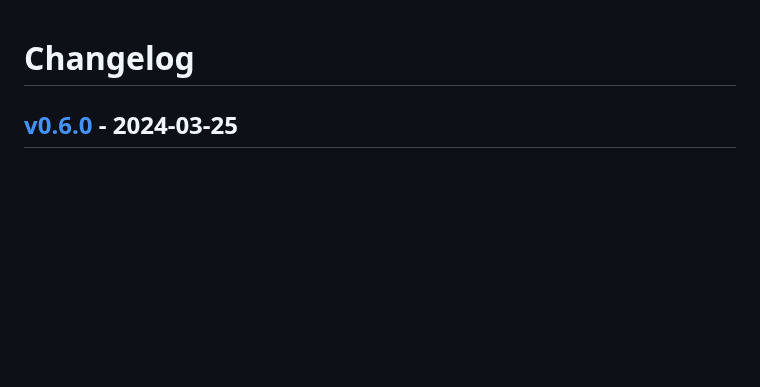
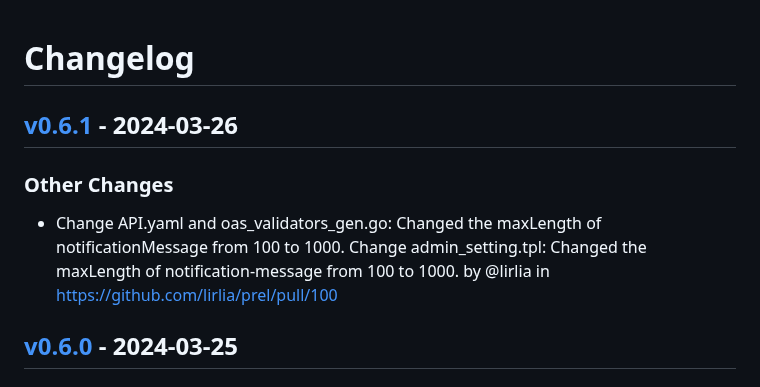
Before and after one commit to lirlia/prel, a Markdown page: CHANGELOG.md, the part around the change. Rendered like a GitHub page; blank space fills up the shorter version.

Commit message:
[tagpr] update CHANGELOG.md

```diff
--- a/CHANGELOG.md
+++ b/CHANGELOG.md
@@ -1,4 +1,8 @@
 # Changelog
+
+## [v0.6.1](https://github.com/lirlia/prel/compare/v0.6.0...v0.6.1) - 2024-03-26
+### Other Changes
+- Change API.yaml and oas_validators_gen.go: Changed the maxLength of notificationMessage from 100 to 1000. Change admin_setting.tpl: Changed the maxLength of notification-message from 100 to 1000. by @lirlia in https://github.com/lirlia/prel/pull/100
 
 ## [v0.6.0](https://github.com/lirlia/prel/compare/v0.5.8...v0.6.0) - 2024-03-25
 ### Exciting New Features 🎉
```
